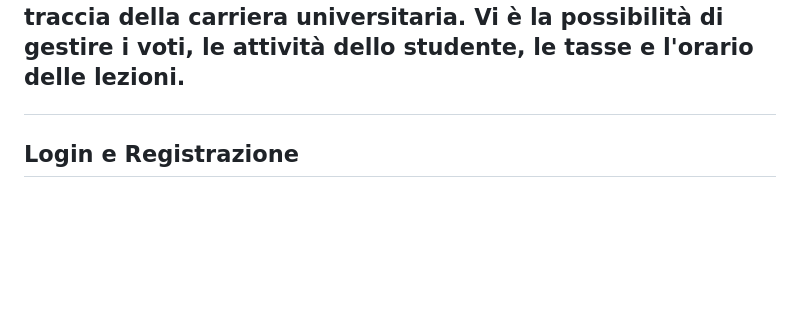
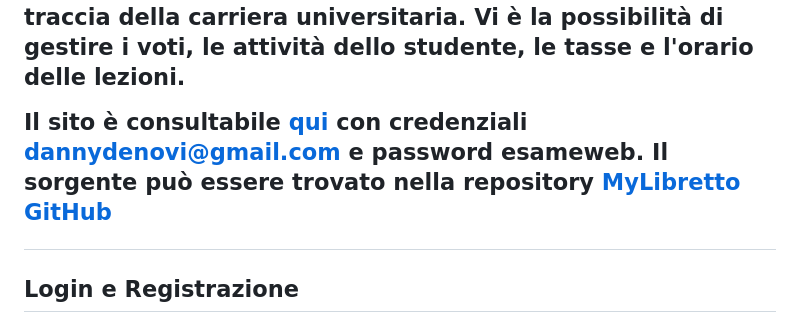
Before and after one commit to dannydenovi/mylibretto, a Markdown page: README.md, the part around the change. Rendered like a GitHub page; blank space fills up the shorter version.

```diff
--- a/README.md
+++ b/README.md
@@ -3,6 +3,8 @@
 
 La web app MyLibretto è un portale tramite il quale tenere traccia della carriera universitaria. Vi è la possibilità di gestire i voti, le attività dello studente, le tasse e l'orario delle lezioni.
 
+Il sito è consultabile [qui](http://mylibrettoprogetto.altervista.org) con credenziali dannydenovi@gmail.com e password esameweb.
+Il sorgente può essere trovato nella repository [MyLibretto GitHub](https://github.com/dannydenovi/mylibretto)
 
 ## Login e Registrazione
 In fase di login viene richiesta la mail di registrazione e la password per poter accedere. Al click sul tasto "Registrati" vengono mostrati i campi necessari alla registrazione. La lista delle università è ottenuta tramite l'API [university-domains-list](https://github.com/Hipo/university-domains-list) che contiene la lista di tutte le università italiane.
```
